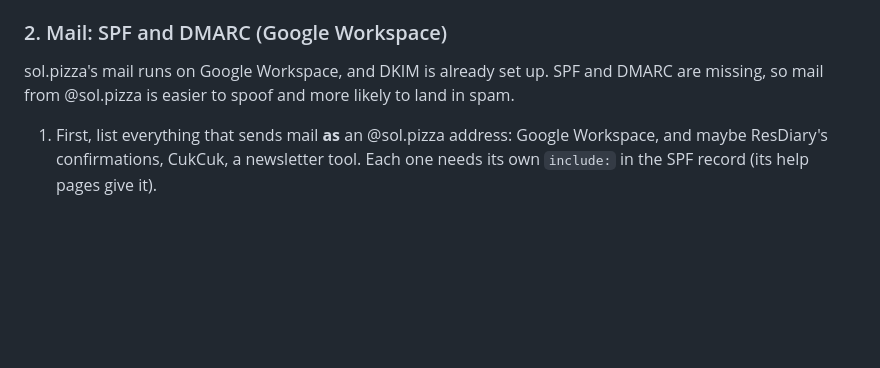
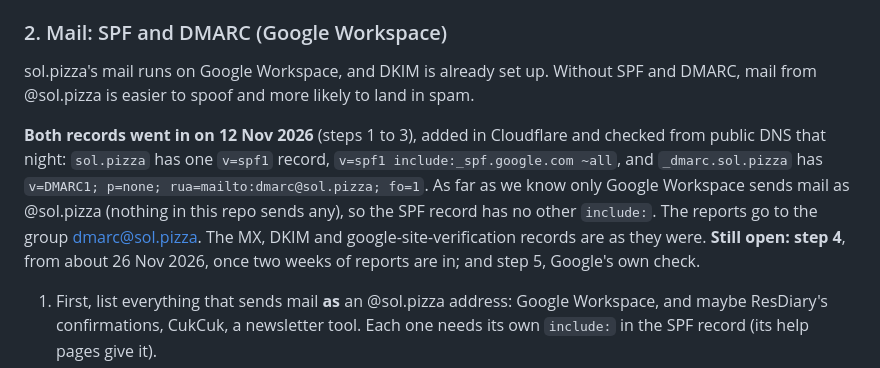
Before and after one commit to namra94/sol-pizza, a Markdown page: LAUNCH-CHECKLIST.md, the part around the change. GitHub-like rendering; blank space fills up the shorter version.

Commit message:
Launch checklist: SPF and DMARC went in on 12 Nov 2026 (#23)
Item 2 now says both TXT records are in DNS, what they are, and that they were
checked from public DNS that night: one v=spf1 record at sol.pizza and the
DMARC record at _dmarc.sol.pizza, with MX, DKIM and google-site-verification as
they were. Step 4 (p=quarantine, from about 26 Nov once two weeks of reports are
in) and step 5 (Google's own check) stay open.

Co-Authored-By: Claude Fable 5.2 <noreply@anthropic.com>

```diff
--- a/LAUNCH-CHECKLIST.md
+++ b/LAUNCH-CHECKLIST.md
@@ -29,8 +29,17 @@ Worker: make every change in Polarized Jar.
 
 ### 2. Mail: SPF and DMARC (Google Workspace)
 
-sol.pizza's mail runs on Google Workspace, and DKIM is already set up. SPF and DMARC are
-missing, so mail from @sol.pizza is easier to spoof and more likely to land in spam.
+sol.pizza's mail runs on Google Workspace, and DKIM is already set up. Without SPF and
+DMARC, mail from @sol.pizza is easier to spoof and more likely to land in spam.
+
+**Both records went in on 12 Nov 2026** (steps 1 to 3), added in Cloudflare and checked
+from public DNS that night: `sol.pizza` has one `v=spf1` record,
+`v=spf1 include:_spf.google.com ~all`, and `_dmarc.sol.pizza` has
+`v=DMARC1; p=none; rua=mailto:dmarc@sol.pizza; fo=1`. As far as we know only Google
+Workspace sends mail as @sol.pizza (nothing in this repo sends any), so the SPF record
+has no other `include:`. The reports go to the group dmarc@sol.pizza. The MX, DKIM and
+google-site-verification records are as they were. **Still open: step 4**, from about
+26 Nov 2026, once two weeks of reports are in; and step 5, Google's own check.
 
 1. First, list everything that sends mail **as** an @sol.pizza address: Google Workspace,
    and maybe ResDiary's confirmations, CukCuk, a newsletter tool. Each one needs its own
```
